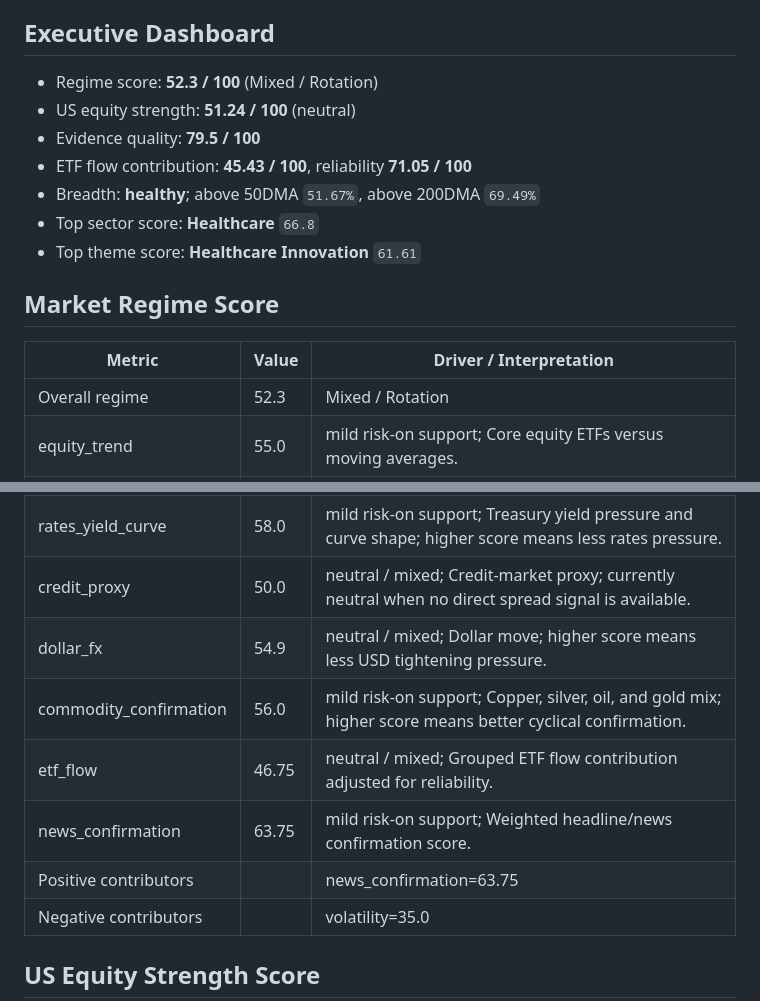
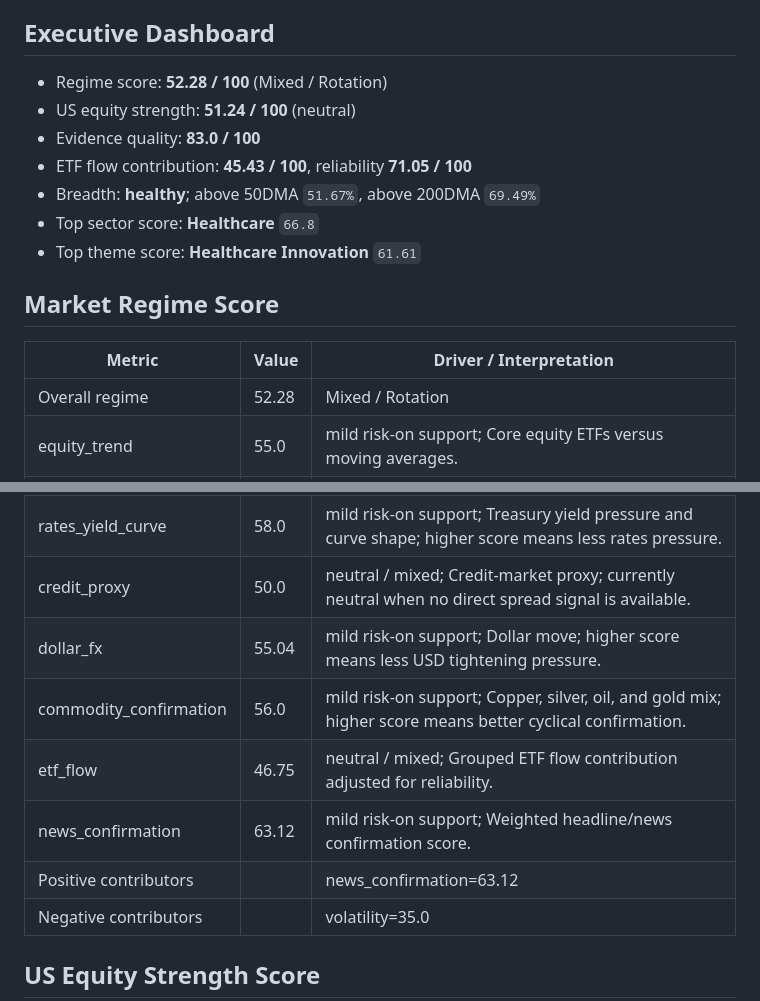
Before and after one commit to wkyjim/market-dashboard, a Markdown page: data/latest-report.md, 2 parts joined by grey strips. Rendered like a GitHub page.

```diff
--- a/data/latest-report.md
+++ b/data/latest-report.md
@@ -5,9 +5,9 @@ Window: 24h
 
 ## Executive Dashboard
 
-- Regime score: **52.3 / 100** (Mixed / Rotation)
+- Regime score: **52.28 / 100** (Mixed / Rotation)
 - US equity strength: **51.24 / 100** (neutral)
-- Evidence quality: **79.5 / 100**
+- Evidence quality: **83.0 / 100**
 - ETF flow contribution: **45.43 / 100**, reliability **71.05 / 100**
 - Breadth: **healthy**; above 50DMA `51.67%`, above 200DMA `69.49%`
 - Top sector score: **Healthcare** `66.8`
@@ -17,18 +17,18 @@ Window: 24h
 
 | Metric | Value | Driver / Interpretation |
 | --- | --- | --- |
-| Overall regime | 52.3 | Mixed / Rotation |
+| Overall regime | 52.28 | Mixed / Rotation |
 | equity_trend | 55.0 | mild risk-on support; Core equity ETFs versus moving averages. |
 | equity_momentum | 50.51 | neutral / mixed; 5D/20D/60D return momentum across SPY, QQQ, IWM, and SMH. |
 | market_breadth | 58.72 | mild risk-on support; Participation breadth from tracked equity/ETF rows. |
 | volatility | 35.0 | risk-off pressure; VIX level and change; higher score means calmer volatility conditions. |
 | rates_yield_curve | 58.0 | mild risk-on support; Treasury yield pressure and curve shape; higher score means less rates pressure. |
 | credit_proxy | 50.0 | neutral / mixed; Credit-market proxy; currently neutral when no direct spread signal is available. |
-| dollar_fx | 54.9 | neutral / mixed; Dollar move; higher score means less USD tightening pressure. |
+| dollar_fx | 55.04 | mild risk-on support; Dollar move; higher score means less USD tightening pressure. |
 | commodity_confirmation | 56.0 | mild risk-on support; Copper, silver, oil, and gold mix; higher score means better cyclical confirmation. |
 | etf_flow | 46.75 | neutral / mixed; Grouped ETF flow contribution adjusted for reliability. |
-| news_confirmation | 63.75 | mild risk-on support; Weighted headline/news confirmation score. |
-| Positive contributors |  | news_confirmation=63.75 |
+| news_confirmation | 63.12 | mild risk-on support; Weighted headline/news confirmation score. |
+| Positive contributors |  | news_confirmation=63.12 |
 | Negative contributors |  | volatility=35.0 |
 
 ## US Equity Strength Score
```
Also changed, not shown: other parts of data/latest-report.md (+56 -56 lines).
